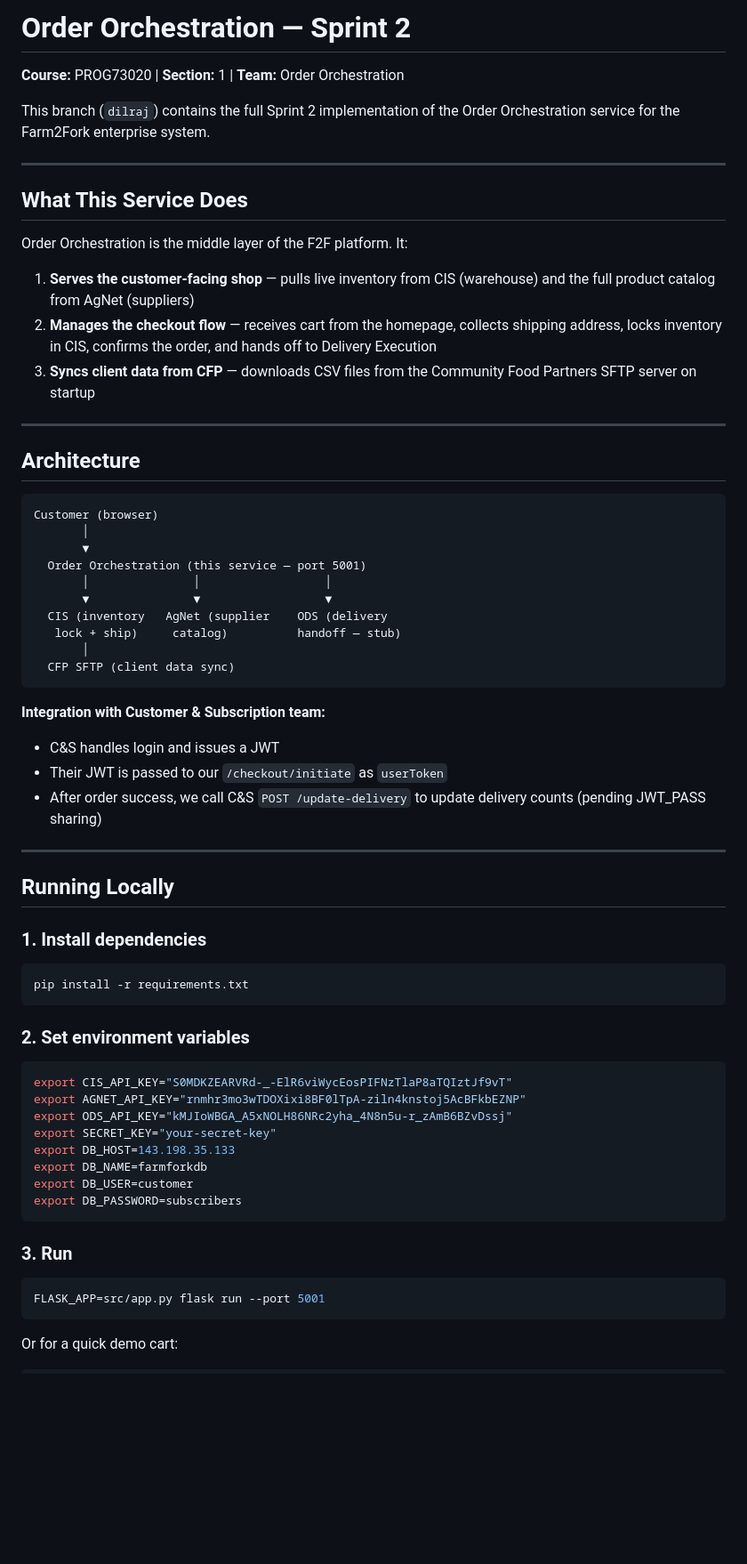
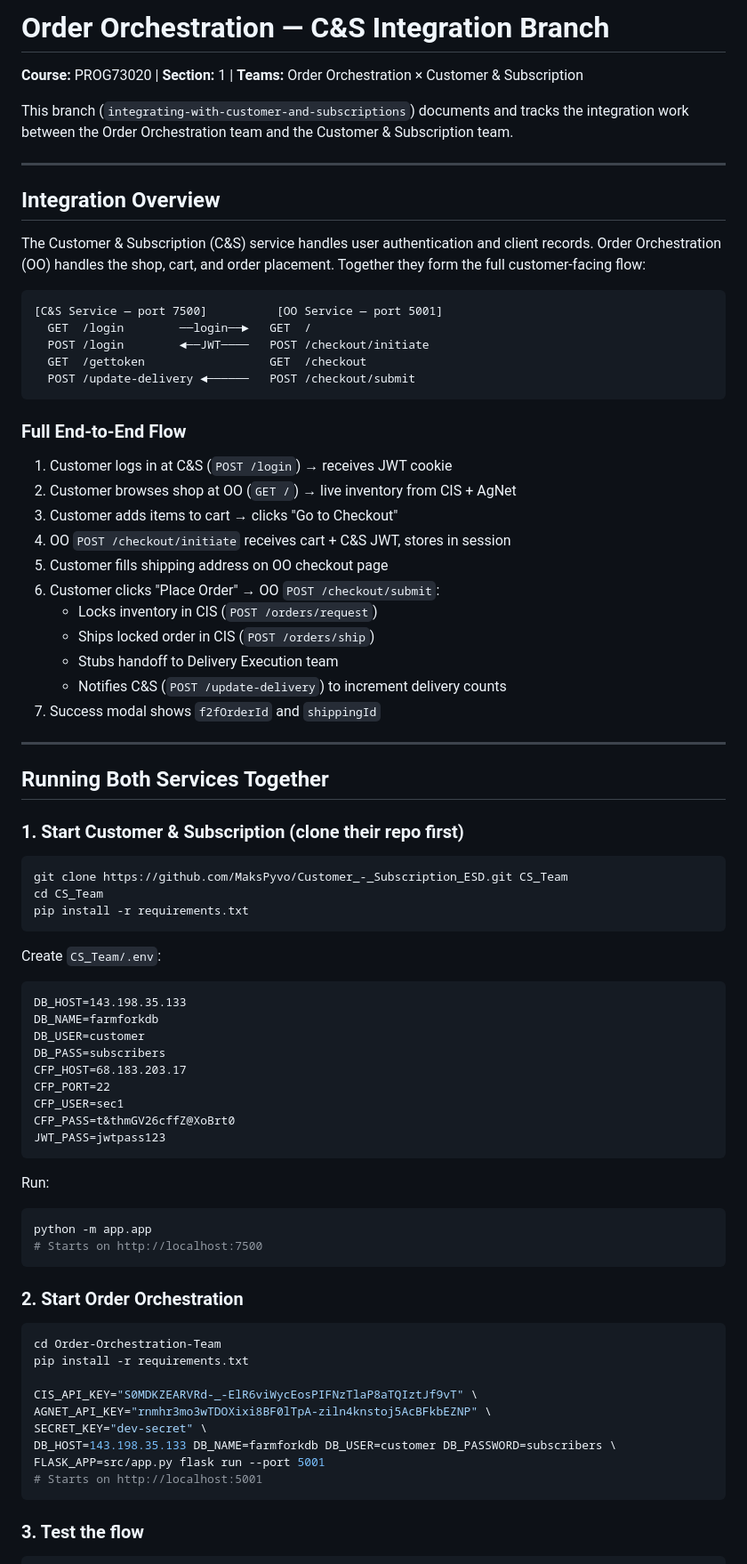
Before and after one commit to AaronD7492/Order-Orchestration-Team, a Markdown page: README.md, the part around one of its changes. Shown at 89% size. GitHub-like rendering; blank space fills up the shorter version.

Commit message:
Add C&S integration README and documentation

````diff
--- a/README.md
+++ b/README.md
@@ -1,69 +1,83 @@
-# Order Orchestration — Sprint 2
+# Order Orchestration — C&S Integration Branch
 
-**Course:** PROG73020 | **Section:** 1 | **Team:** Order Orchestration
+**Course:** PROG73020 | **Section:** 1 | **Teams:** Order Orchestration × Customer & Subscription
 
-This branch (`dilraj`) contains the full Sprint 2 implementation of the Order Orchestration service for the Farm2Fork enterprise system.
+This branch (`integrating-with-customer-and-subscriptions`) documents and tracks the integration work between the Order Orchestration team and the Customer & Subscription team.
 
 ---
 
-## What This Service Does
+## Integration Overview
 
-Order Orchestration is the middle layer of the F2F platform. It:
+The Customer & Subscription (C&S) service handles user authentication and client records. Order Orchestration (OO) handles the shop, cart, and order placement. Together they form the full customer-facing flow:
 
-1. **Serves the customer-facing shop** — pulls live inventory from CIS (warehouse) and the full product catalog from AgNet (suppliers)
-2. **Manages the checkout flow** — receives cart from the homepage, collects shipping address, locks inventory in CIS, confirms the order, and hands off to Delivery Execution
-3. **Syncs client data from CFP** — downloads CSV files from the Community Food Partners SFTP server on startup
+```
+[C&S Service — port 7500]          [OO Service — port 5001]
+  GET  /login        ──login──►   GET  /
+  POST /login        ◄──JWT────   POST /checkout/initiate
+  GET  /gettoken                  GET  /checkout
+  POST /update-delivery ◄──────   POST /checkout/submit
+```
+
+### Full End-to-End Flow
+
+1. Customer logs in at C&S (`POST /login`) → receives JWT cookie
+2. Customer browses shop at OO (`GET /`) → live inventory from CIS + AgNet
+3. Customer adds items to cart → clicks "Go to Checkout"
+4. OO `POST /checkout/initiate` receives cart + C&S JWT, stores in session
+5. Customer fills shipping address on OO checkout page
+6. Customer clicks "Place Order" → OO `POST /checkout/submit`:
+   - Locks inventory in CIS (`POST /orders/request`)
+   - Ships locked order in CIS (`POST /orders/ship`)
+   - Stubs handoff to Delivery Execution team
+   - Notifies C&S (`POST /update-delivery`) to increment delivery counts
+7. Success modal shows `f2fOrderId` and `shippingId`
 
 ---
 
-## Architecture
+## Running Both Services Together
 
-```
-Customer (browser)
-       │
-       ▼
-  Order Orchestration (this service — port 5001)
-       │               │                  │
-       ▼               ▼                  ▼
-  CIS (inventory   AgNet (supplier    ODS (delivery
-   lock + ship)     catalog)          handoff — stub)
-       │
-  CFP SFTP (client data sync)
-```
-
-**Integration with Customer & Subscription team:**
-- C&S handles login and issues a JWT
-- Their JWT is passed to our `/checkout/initiate` as `userToken`
-- After order success, we call C&S `POST /update-delivery` to update delivery counts (pending JWT_PASS sharing)
-
----
-
-## Running Locally
-
-### 1. Install dependencies
+### 1. Start Customer & Subscription (clone their repo first)
 
 ```bash
+git clone https://github.com/MaksPyvo/Customer_-_Subscription_ESD.git CS_Team
+cd CS_Team
 pip install -r requirements.txt
 ```
 
-### 2. Set environment variables
+Create `CS_Team/.env`:
+
+```
+DB_HOST=143.198.35.133
+DB_NAME=farmforkdb
+DB_USER=customer
+DB_PASS=subscribers
+CFP_HOST=68.183.203.17
+CFP_PORT=22
+CFP_USER=sec1
+CFP_PASS=t&thmGV26cffZ@XoBrt0
+JWT_PASS=jwtpass123
+```
+
+Run:
 
 ```bash
-export CIS_API_KEY="S0MDKZEARVRd-_-ElR6viWycEosPIFNzTlaP8aTQIztJf9vT"
-export AGNET_API_KEY="rnmhr3mo3wTDOXixi8BF0lTpA-ziln4knstoj5AcBFkbEZNP"
-export ODS_API_KEY="kMJIoWBGA_A5xNOLH86NRc2yha_4N8n5u-r_zAmB6BZvDssj"
-export SECRET_KEY="your-secret-key"
-export DB_HOST=143.198.35.133
-export DB_NAME=farmforkdb
-export DB_USER=customer
-export DB_PASSWORD=subscribers
+python -m app.app
+# Starts on http://localhost:7500
 ```
 
-### 3. Run
+### 2. Start Order Orchestration
 
 ```bash
+cd Order-Orchestration-Team
+pip install -r requirements.txt
+
+CIS_API_KEY="S0MDKZEARVRd-_-ElR6viWycEosPIFNzTlaP8aTQIztJf9vT" \
+AGNET_API_KEY="rnmhr3mo3wTDOXixi8BF0lTpA-ziln4knstoj5AcBFkbEZNP" \
+SECRET_KEY="dev-secret" \
+DB_HOST=143.198.35.133 DB_NAME=farmforkdb DB_USER=customer DB_PASSWORD=subscribers \
 FLASK_APP=src/app.py flask run --port 5001
+# Starts on http://localhost:5001
 ```
 
-Or for a quick demo cart:
+### 3. Test the flow
 
````
Also changed, not shown: other parts of README.md (+37 -45 lines).
